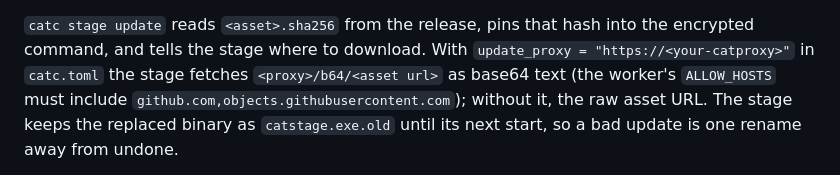
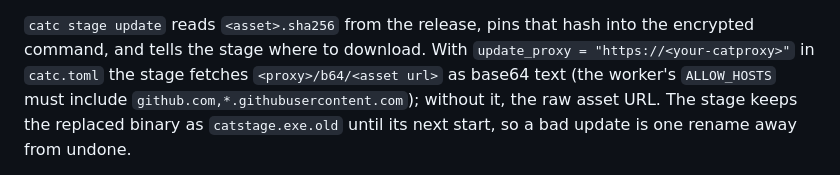
Before and after one commit to baloise/catcast, a Markdown page: CONTRIBUTING.md, the part around the change. GitHub-like rendering.

```diff
--- a/CONTRIBUTING.md
+++ b/CONTRIBUTING.md
@@ -183,7 +183,7 @@ certificate store. Set `update_url = ""` to switch it off entirely.
 hash into the encrypted command, and tells the stage where to download.
 With `update_proxy = "https://<your-catproxy>"` in `catc.toml` the stage
 fetches `<proxy>/b64/<asset url>` as base64 text (the worker's
-`ALLOW_HOSTS` must include `github.com,objects.githubusercontent.com`);
+`ALLOW_HOSTS` must include `github.com,*.githubusercontent.com`);
 without it, the raw asset URL. The stage keeps the replaced binary as
 `catstage.exe.old` until its next start, so a bad update is one rename
 away from undone.
```
Also changed, not shown: workers/catproxy/README.md (+2 -1 lines).
